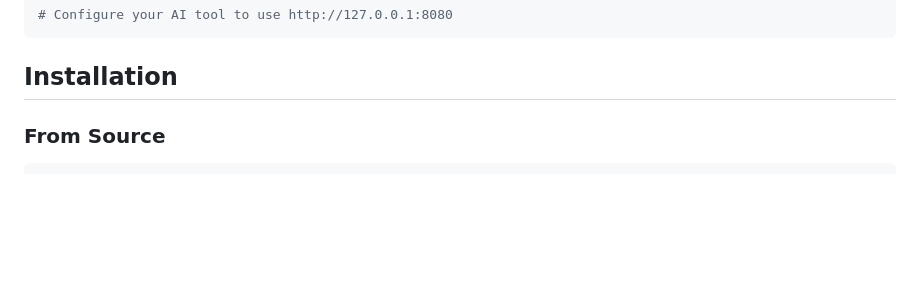
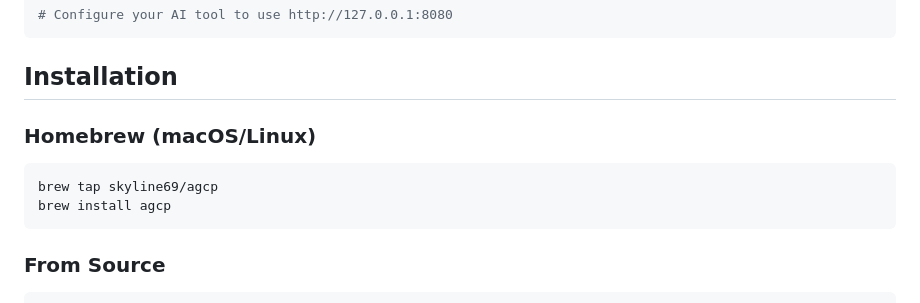
Before and after one commit to skyline69/agcp, a Markdown page: README.md, the part around the change. Drawn GitHub-style; blank space fills up the shorter version.

Commit message:
docs: add Homebrew install instructions to README

````diff
--- a/README.md
+++ b/README.md
@@ -61,6 +61,13 @@ cargo build --release
 ```
 
 ## Installation
+
+### Homebrew (macOS/Linux)
+
+```bash
+brew tap skyline69/agcp
+brew install agcp
+```
 
 ### From Source
 
````
